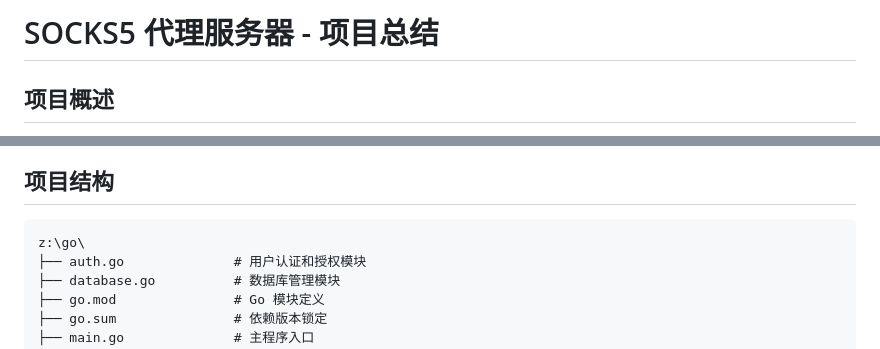
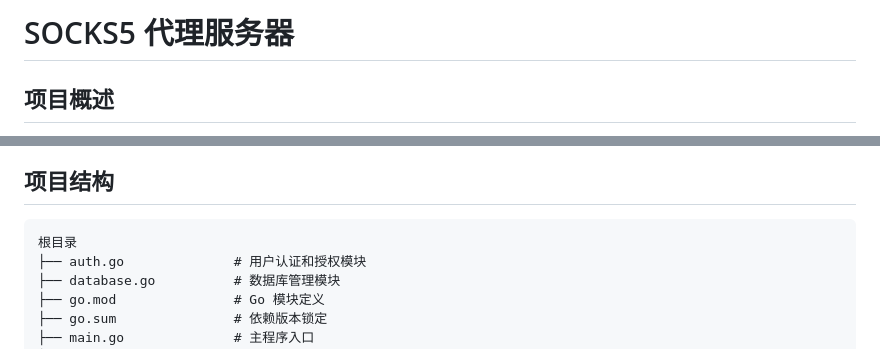
Before and after one commit to linoukv/go_socks5server, a Markdown page: README.md, 2 parts joined by grey strips. Rendered like a GitHub page.

Commit message:
更新 README.md

````diff
--- a/README.md
+++ b/README.md
@@ -1,4 +1,4 @@
-# SOCKS5 代理服务器 - 项目总结
+# SOCKS5 代理服务器
 
 ## 项目概述
 
@@ -80,7 +80,7 @@
 ## 项目结构
 
 ```
-z:\go\
+根目录
 ├── auth.go              # 用户认证和授权模块
 ├── database.go          # 数据库管理模块
 ├── go.mod               # Go 模块定义
````
